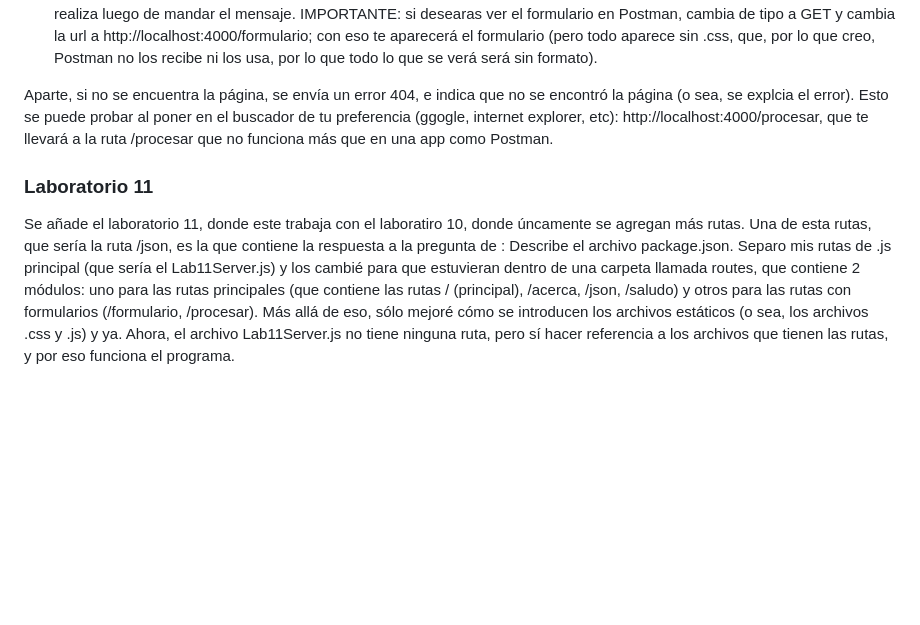
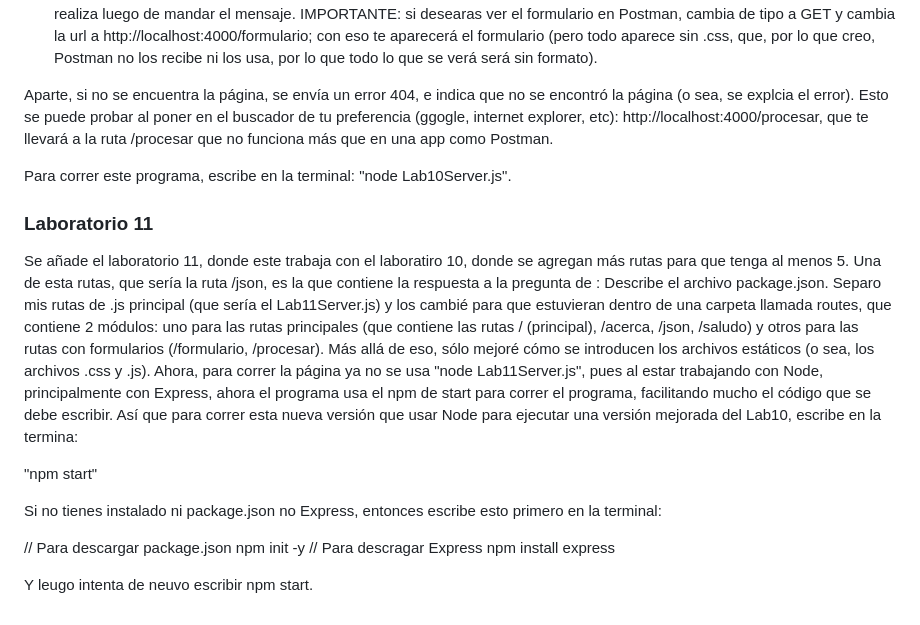
Before and after one commit to JorgeManuelOyoqui/ConstruccionDeSoftwareYTomaDeDecisiones, a Markdown page: README.md, the part around the change. GitHub-like rendering; blank space fills up the shorter version.

```diff
--- a/README.md
+++ b/README.md
@@ -49,5 +49,18 @@ Agrego el laboratorio 10. Para este laboratorio decidí reutilizar el código de
 
 Aparte, si no se encuentra la página, se envía un error 404, e indica que no se encontró la página (o sea, se explcia el error). Esto se puede probar al poner en el buscador de tu preferencia (ggogle, internet explorer, etc): http://localhost:4000/procesar, que te llevará a la ruta /procesar que no funciona más que en una app como Postman.
 
+Para correr este programa, escribe en la terminal: "node Lab10Server.js".
+
 ### Laboratorio 11
-Se añade el laboratorio 11, donde este trabaja con el laboratiro 10, donde úncamente se agregan más rutas. Una de esta rutas, que sería la ruta /json, es la que contiene la respuesta a la pregunta de : Describe el archivo package.json. Separo mis rutas de .js principal (que sería el Lab11Server.js) y los cambié para que estuvieran dentro de una carpeta llamada routes, que contiene 2 módulos: uno para las rutas principales (que contiene las rutas / (principal), /acerca, /json, /saludo) y otros para las rutas con formularios (/formulario, /procesar). Más allá de eso, sólo mejoré cómo se introducen los archivos estáticos (o sea, los archivos .css y .js) y ya. Ahora, el archivo Lab11Server.js no tiene ninguna ruta, pero sí hacer referencia a los archivos que tienen las rutas, y por eso funciona el programa.
+Se añade el laboratorio 11, donde este trabaja con el laboratiro 10, donde se agregan más rutas para que tenga al menos 5. Una de esta rutas, que sería la ruta /json, es la que contiene la respuesta a la pregunta de : Describe el archivo package.json. Separo mis rutas de .js principal (que sería el Lab11Server.js) y los cambié para que estuvieran dentro de una carpeta llamada routes, que contiene 2 módulos: uno para las rutas principales (que contiene las rutas / (principal), /acerca, /json, /saludo) y otros para las rutas con formularios (/formulario, /procesar). Más allá de eso, sólo mejoré cómo se introducen los archivos estáticos (o sea, los archivos .css y .js). Ahora, para correr la página ya no se usa "node Lab11Server.js", pues al estar trabajando con Node, principalmente con Express, ahora el programa usa el npm de start para correr el programa, facilitando mucho el código que se debe escribir. Así que para correr esta nueva versión que usar Node para ejecutar una versión mejorada del Lab10, escribe en la termina:
+
+"npm start"
+
+Si no tienes instalado ni package.json no Express, entonces escribe esto primero en la terminal:
+
+// Para descargar package.json
+npm init -y
+// Para descragar Express
+npm install express
+
+Y leugo intenta de neuvo escribir npm start.
```
